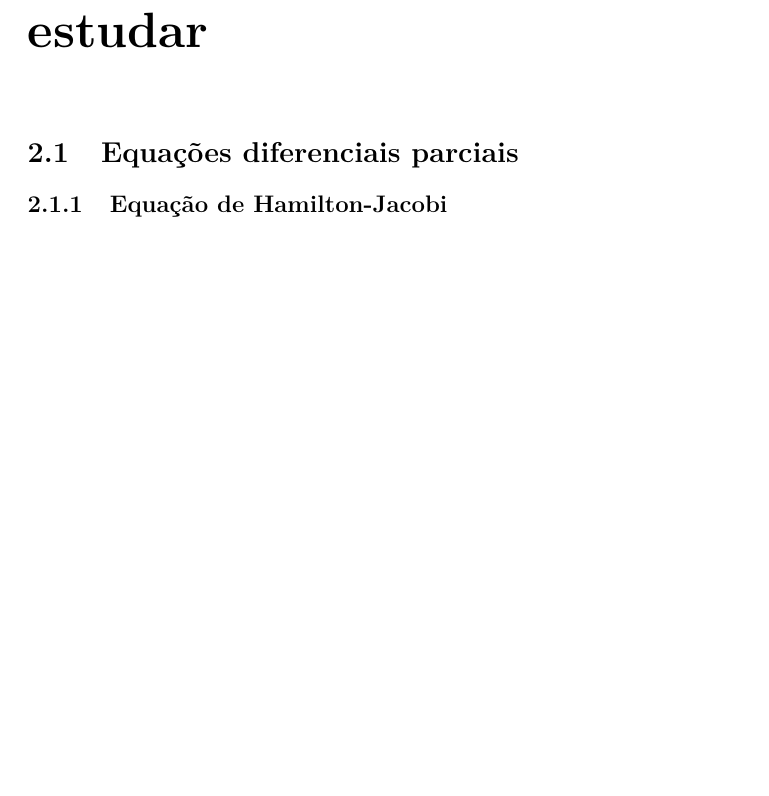
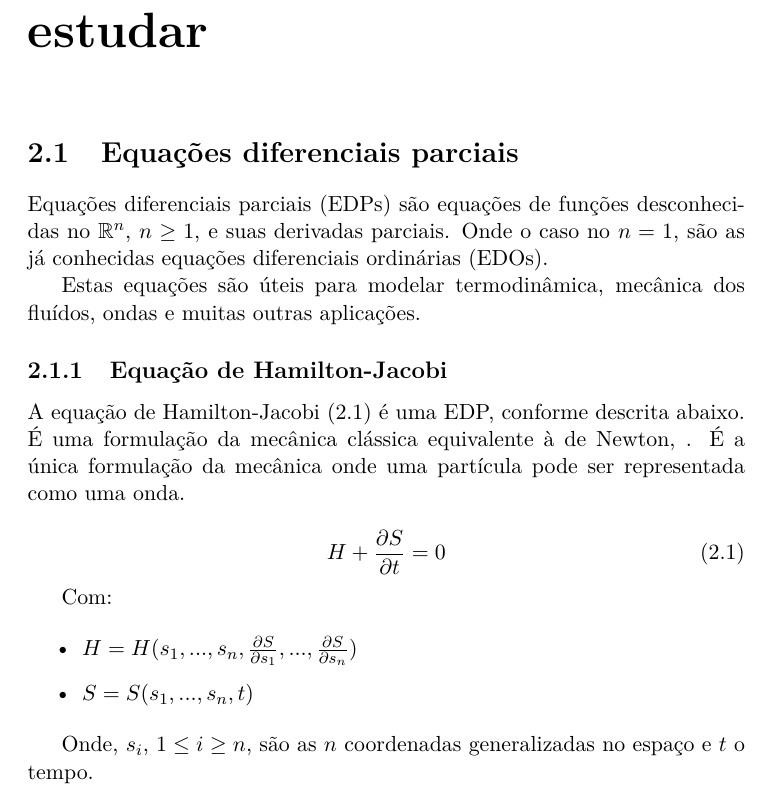
Before and after one commit to rafamanzo/tese, a LaTeX document (projeto.tex): part of page 6 of 10 before the commit and part of page 6 of 11 after it, cut so that both start at the same text, the shorter picture padded with empty space. Compiled offline with pdfLaTeX.

Commit message:
EDP descritas e esboço de EHJ

```diff
--- a/projeto.tex
+++ b/projeto.tex
@@ -3,6 +3,7 @@
 \usepackage[utf8]{inputenc}
 \usepackage{lmodern}
 \usepackage[brazil]{babel}
+\usepackage{amsfonts}
 
 \title{Projeto de mestrado\\
        \textbf{Tractografia por evolução de frentes levando em conta distribuições de probabilidade de incerteza}}
@@ -45,8 +46,26 @@
 
 \chapter{Conceitos e tecnologias a estudar}
   \section{Equações diferenciais parciais}
+    Equações diferenciais parciais (EDPs) são equações de funções desconhecidas no $\mathbb{R}^{n}$, $n \geq 1$, e suas derivadas parciais. Onde o caso no $n = 1$, são as já conhecidas equações diferenciais ordinárias (EDOs).
+
+    Estas equações são úteis para modelar termodinâmica, mecânica dos fluídos, ondas e muitas outras aplicações.
 
     \subsection{Equação de Hamilton-Jacobi}
+    A equação de Hamilton-Jacobi (\ref{eq:hamilton-jacobi}) é uma EDP, conforme descrita abaixo. É uma formulação da mecânica clássica equivalente à de Newton, . É a única formulação da mecânica onde uma partícula pode ser representada como uma onda.
+
+    \begin{equation} \label{eq:hamilton-jacobi}
+      H + \frac{\partial S}{\partial t} = 0
+    \end{equation}
+
+    Com:
+
+    \begin{itemize}
+      \item $H = H(s_{1}, ..., s_{n}, \frac{\partial S}{\partial s_{1}}, ..., \frac{\partial S}{\partial s_{n}})$
+      \item $S = S(s_{1}, ..., s_{n}, t)$
+    \end{itemize}
+
+    Onde, $s_{i}$, $1 \leq i \geq n$, são as $n$ coordenadas generalizadas no espaço e $t$ o tempo.
+
 
   \section{Imagens por espectro de difusão}
 
```
